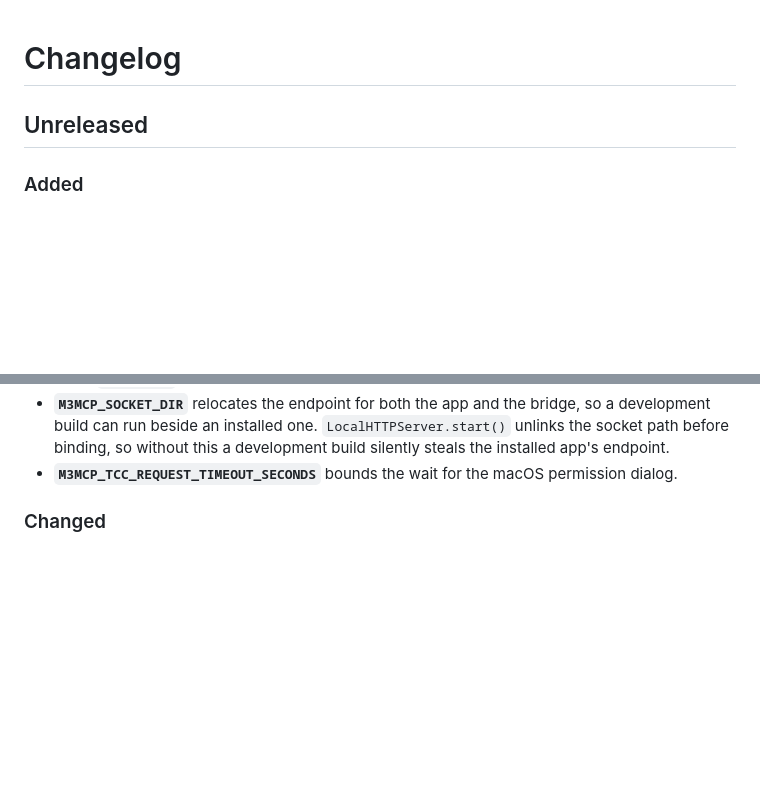
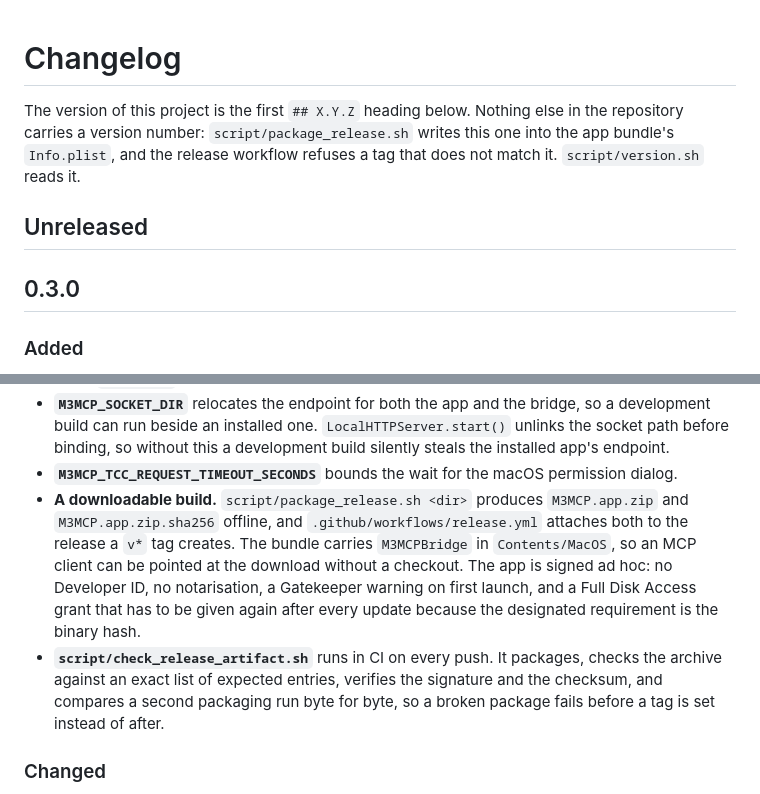
Before and after one commit to GodModeAI2025/AppleMCP, a Markdown page: CHANGELOG.md, 2 parts joined by grey strips. Drawn GitHub-style; blank space fills up the shorter version.

Commit message:
Version 0.3.0 im Changelog festschreiben
CHANGELOG.md ist die einzige Stelle, an der die Version gepflegt wird. Das
Packaging-Skript schreibt sie in das Info.plist des Bundles, der
Release-Workflow lehnt einen Tag ab, der nicht dazu passt, und
script/version.sh liest sie. Nichts sonst im Repo traegt eine Nummer.

0.3.0 statt 1.0.0: die Aenderungen seit 0.2.0 sind neue Werkzeuge und
geaendertes Verhalten bei den Kalender- und Berechtigungspfaden, keine
gebrochene Schnittstelle. Und was der eigene Limits-Abschnitt aufzaehlt,
traegt keine 1.0: Tests gibt es nur fuer den Transkript-Parser und den
Projekt-Slug, die Socket-Frage aus Issue 9 ist offen, und das Release ist
nicht notarisiert.

Co-Authored-By: Claude Opus 5 (1M context) <noreply@anthropic.com>
Claude-Session: https://claude.ai/code/session_01BL7UoPomBp2Luhg89R6fYk

```diff
--- a/CHANGELOG.md
+++ b/CHANGELOG.md
@@ -1,6 +1,13 @@
 # Changelog
 
+The version of this project is the first `## X.Y.Z` heading below. Nothing else in the repository
+carries a version number: `script/package_release.sh` writes this one into the app bundle's
+`Info.plist`, and the release workflow refuses a tag that does not match it. `script/version.sh`
+reads it.
+
 ## Unreleased
+
+## 0.3.0
 
 ### Added
 
@@ -24,6 +31,15 @@
   build can run beside an installed one. `LocalHTTPServer.start()` unlinks the socket path before
   binding, so without this a development build silently steals the installed app's endpoint.
 - **`M3MCP_TCC_REQUEST_TIMEOUT_SECONDS`** bounds the wait for the macOS permission dialog.
+- **A downloadable build.** `script/package_release.sh <dir>` produces `M3MCP.app.zip` and
+  `M3MCP.app.zip.sha256` offline, and `.github/workflows/release.yml` attaches both to the release a
+  `v*` tag creates. The bundle carries `M3MCPBridge` in `Contents/MacOS`, so an MCP client can be
+  pointed at the download without a checkout. The app is signed ad hoc: no Developer ID, no
+  notarisation, a Gatekeeper warning on first launch, and a Full Disk Access grant that has to be
+  given again after every update because the designated requirement is the binary hash.
+- **`script/check_release_artifact.sh`** runs in CI on every push. It packages, checks the archive
+  against an exact list of expected entries, verifies the signature and the checksum, and compares a
+  second packaging run byte for byte, so a broken package fails before a tag is set instead of after.
 
 ### Changed
 
```
